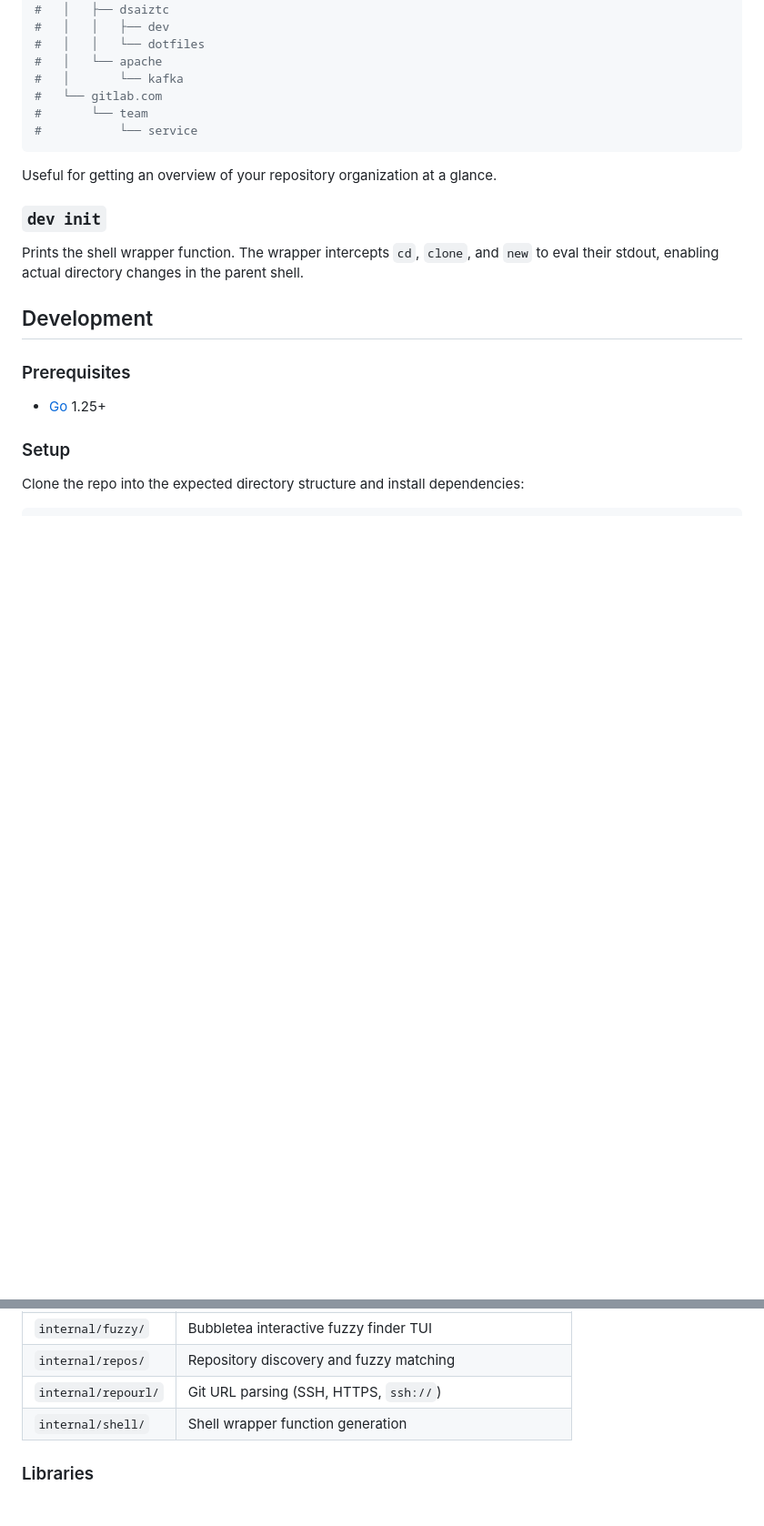
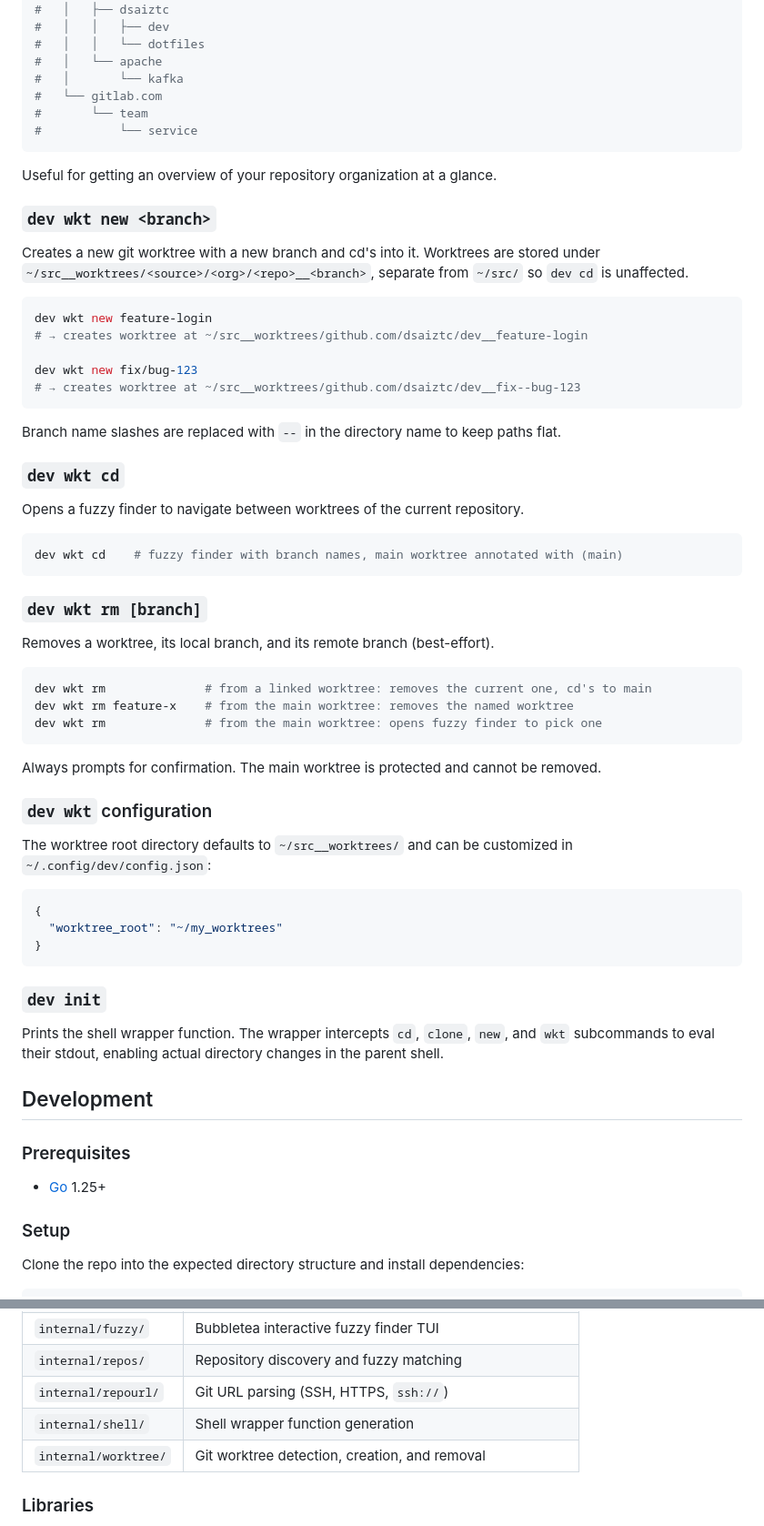
Before and after one commit to dsaiztc/dev, a Markdown page: README.md, 2 parts joined by grey strips. Shown at 91% size. Drawn GitHub-style; blank space fills up the shorter version.

Commit message:
Document `dev wkt` commands in README

````diff
--- a/README.md
+++ b/README.md
@@ -110,9 +110,53 @@ dev tree
 
 Useful for getting an overview of your repository organization at a glance.
 
+### `dev wkt new <branch>`
+
+Creates a new git worktree with a new branch and cd's into it. Worktrees are stored under `~/src__worktrees/<source>/<org>/<repo>__<branch>`, separate from `~/src/` so `dev cd` is unaffected.
+
+```bash
+dev wkt new feature-login
+# → creates worktree at ~/src__worktrees/github.com/dsaiztc/dev__feature-login
+
+dev wkt new fix/bug-123
+# → creates worktree at ~/src__worktrees/github.com/dsaiztc/dev__fix--bug-123
+```
+
+Branch name slashes are replaced with `--` in the directory name to keep paths flat.
+
+### `dev wkt cd`
+
+Opens a fuzzy finder to navigate between worktrees of the current repository.
+
+```bash
+dev wkt cd    # fuzzy finder with branch names, main worktree annotated with (main)
+```
+
+### `dev wkt rm [branch]`
+
+Removes a worktree, its local branch, and its remote branch (best-effort).
+
+```bash
+dev wkt rm              # from a linked worktree: removes the current one, cd's to main
+dev wkt rm feature-x    # from the main worktree: removes the named worktree
+dev wkt rm              # from the main worktree: opens fuzzy finder to pick one
+```
+
+Always prompts for confirmation. The main worktree is protected and cannot be removed.
+
+### `dev wkt` configuration
+
+The worktree root directory defaults to `~/src__worktrees/` and can be customized in `~/.config/dev/config.json`:
+
+```json
+{
+  "worktree_root": "~/my_worktrees"
+}
+```
+
 ### `dev init`
 
-Prints the shell wrapper function. The wrapper intercepts `cd`, `clone`, and `new` to eval their stdout, enabling actual directory changes in the parent shell.
+Prints the shell wrapper function. The wrapper intercepts `cd`, `clone`, `new`, and `wkt` subcommands to eval their stdout, enabling actual directory changes in the parent shell.
 
 ## Development
 
@@ -173,6 +217,7 @@ Note: commands that depend on the shell wrapper (`dev cd`, `dev clone`) need the
 | `internal/repos/` | Repository discovery and fuzzy matching |
 | `internal/repourl/` | Git URL parsing (SSH, HTTPS, `ssh://`) |
 | `internal/shell/` | Shell wrapper function generation |
+| `internal/worktree/` | Git worktree detection, creation, and removal |
 
 ### Libraries
 
````
